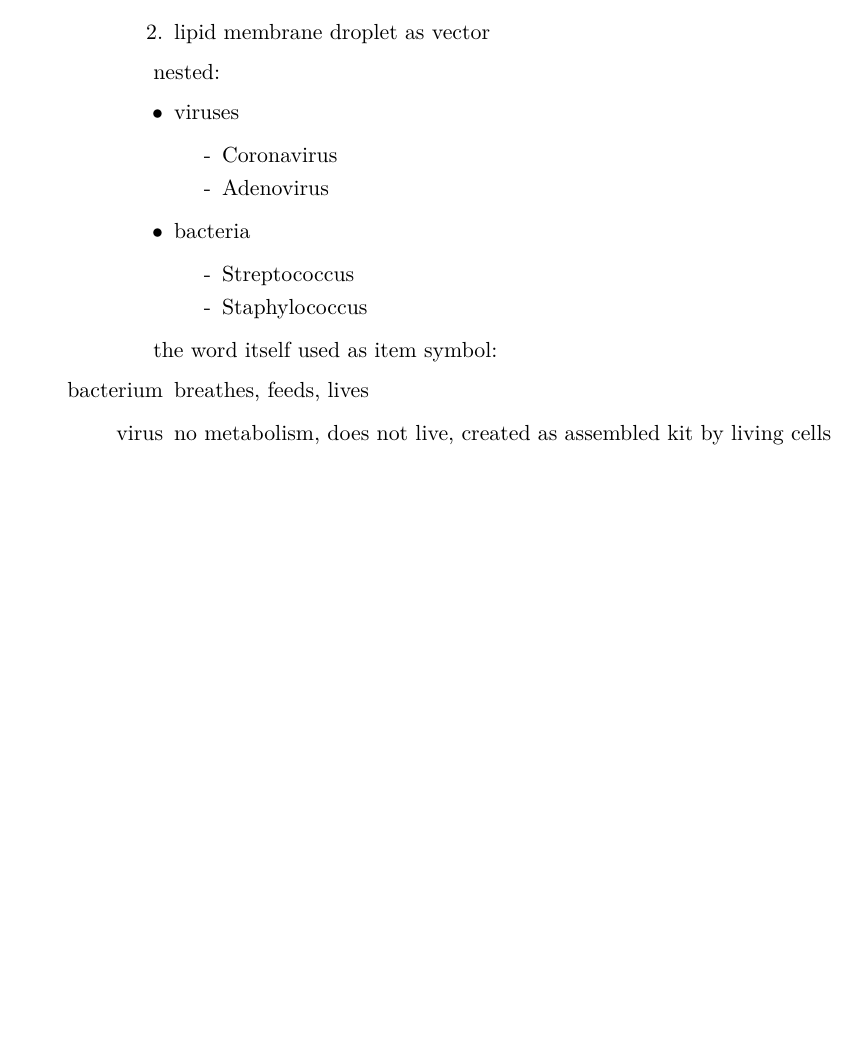
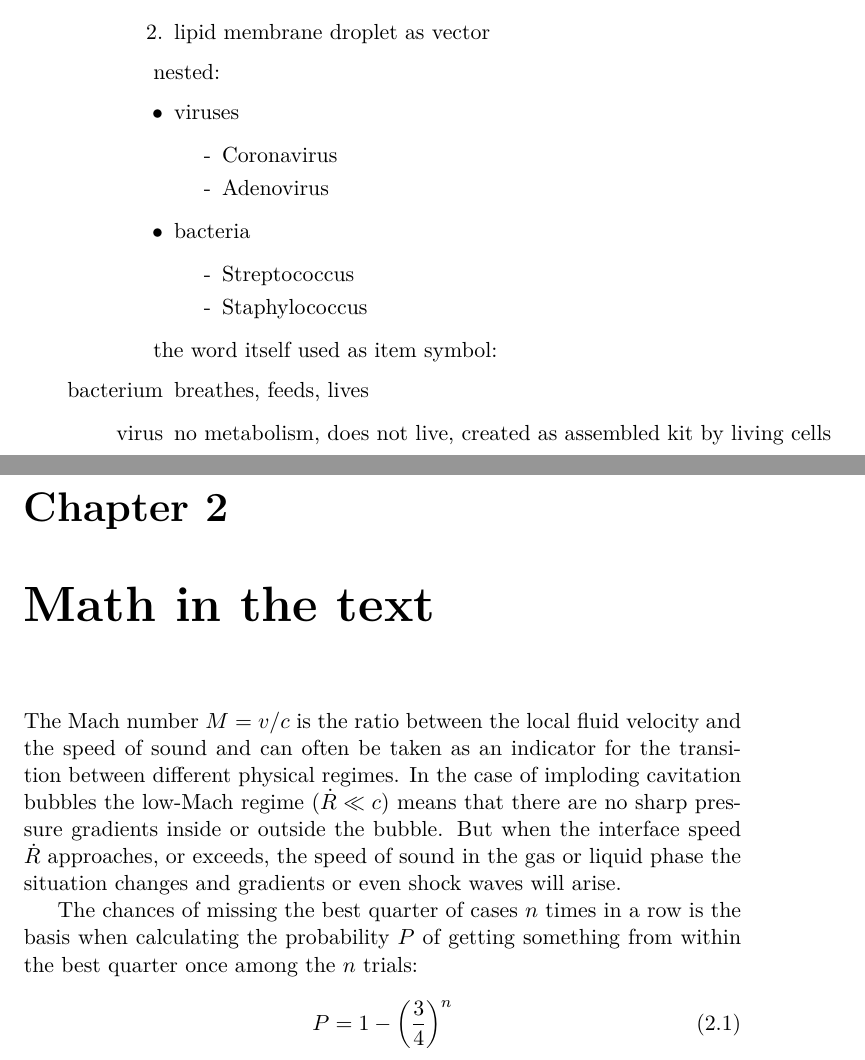
Before and after one commit to stromatolith/vollkorn_thesis, a LaTeX thesis (en/thesis.tex): part of page 4 of 4 before the commit and two parts of pages 6 and 7 of 7 after it, the two joined at a grey line, cut so that both start at the same text, the shorter picture padded with empty space. The pictures show the PDF file en/thesis.pdf that the author committed with the source.

Commit message:
added simple math inside text and an equation

```diff
--- a/en/thesis.tex
+++ b/en/thesis.tex
@@ -86,6 +90,21 @@ the word itself used as item symbol:
 \end{itemize}
 
 
+\chapter{Math in the text}%\label{just_text}
+
+The Mach number $M=v/c$ is the ratio between the local fluid velocity and the speed of sound and can often be taken as an indicator for the transition between different physical regimes. In the case of imploding cavitation bubbles the low-Mach regime ($\dot{R}\ll c$) means that there are no sharp pressure gradients inside or outside the bubble. But when the interface speed $\dot{R}$ approaches, or exceeds, the speed of sound in the gas or liquid phase the situation changes and gradients or even shock waves will arise.
+
+The chances of missing the best quarter of cases $n$ times in a row is the basis when calculating the probability $P$ of getting something from within the best quarter once among the $n$ trials:
+\begin{equation}
+P=1-\left( \frac{3}{4} \right)^n
+\end{equation}
+
+%%% equation* without numbering is not yet possible with the current set of imported packages
+% The same equation without numbering:
+% \begin{equation*}
+% P=1-\left( \frac{3}{4} \right)^n
+% \end{equation*}
+
 
 
 
```
Also changed, not shown: de/diss.tex (+17 -0 lines), de/diss.pdf, en/thesis.pdf, en/thesis.tex (4 more changed lines).
